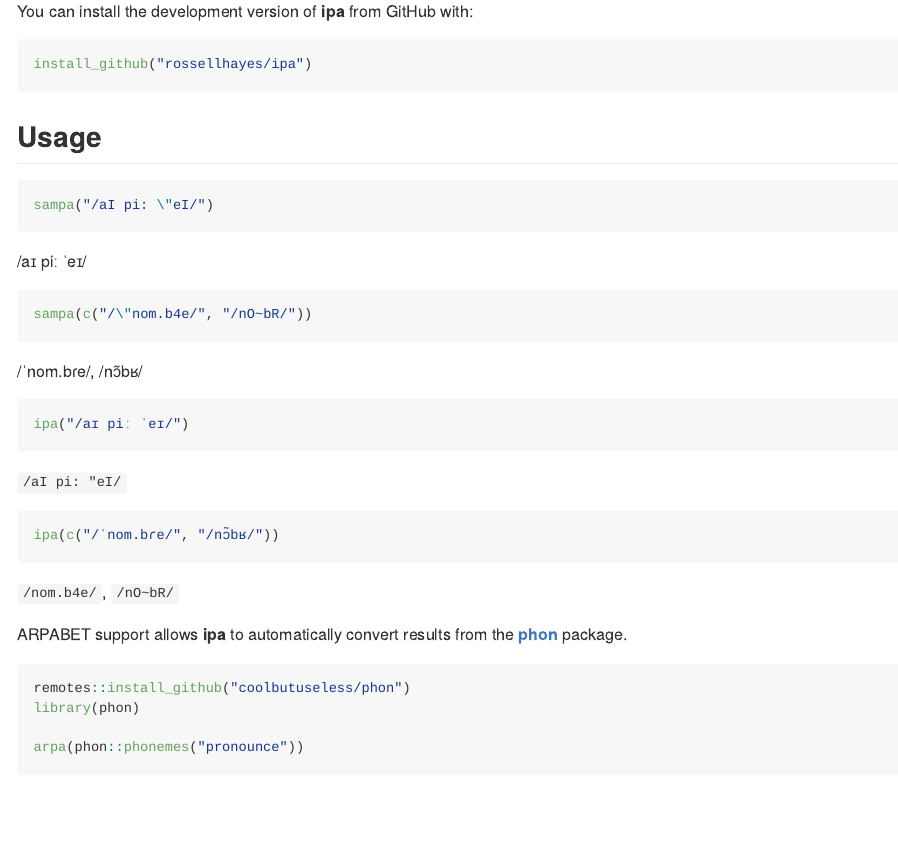
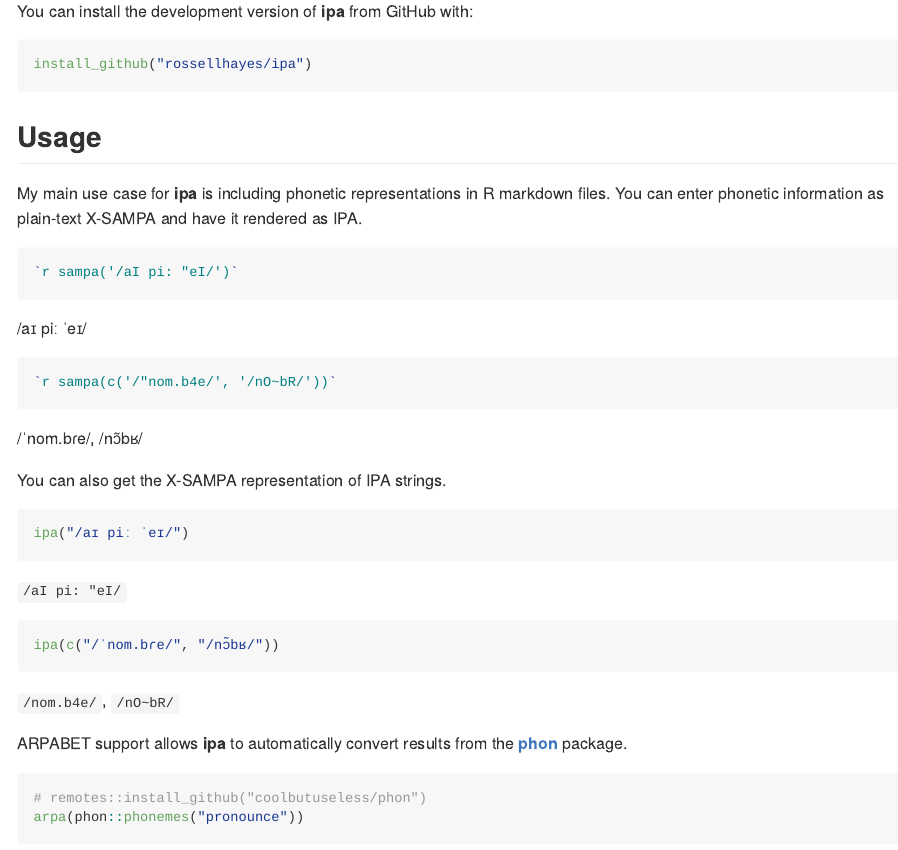
Before and after one commit to rossellhayes/ipa, an R Markdown document (README.Rmd): the page in a window 1100 px wide, from 250 px down. The pictures show the output file README.md that the author committed with the source, drawn offline in the style of GitHub; badge pictures from the web are left out.

Commit message:
Explain use cases in README

````diff
--- a/README.Rmd
+++ b/README.Rmd
@@ -41,17 +41,22 @@
 
 ## Usage
 
+My main use case for **ipa** is including phonetic representations in R markdown files.
+You can enter phonetic information as plain-text X-SAMPA and have it rendered as IPA.
+
 ```{r eval = FALSE}
-sampa("/aI pi: \"eI/")
+`r sampa('/aI pi: "eI/')`
 ```
 
-`r sampa("/aI pi: \"eI/")`
+`r sampa('/aI pi: "eI/')`
 
 ```{r eval = FALSE}
-sampa(c("/\"nom.b4e/", "/nO~bR/"))
+`r sampa(c('/"nom.b4e/', '/nO~bR/'))`
 ```
 
 `r sampa(c("/\"nom.b4e/", "/nO~bR/"))`
+
+You can also get the X-SAMPA representation of IPA strings.
 
 ```{r eval = FALSE}
 ipa("/aɪ piː ˈeɪ/")
@@ -72,8 +77,6 @@
 
 ```{r eval = FALSE}
 # remotes::install_github("coolbutuseless/phon")
-library(phon)
-
 arpa(phon::phonemes("pronounce"))
 ```
 
````
Also changed, not shown: README.md.
